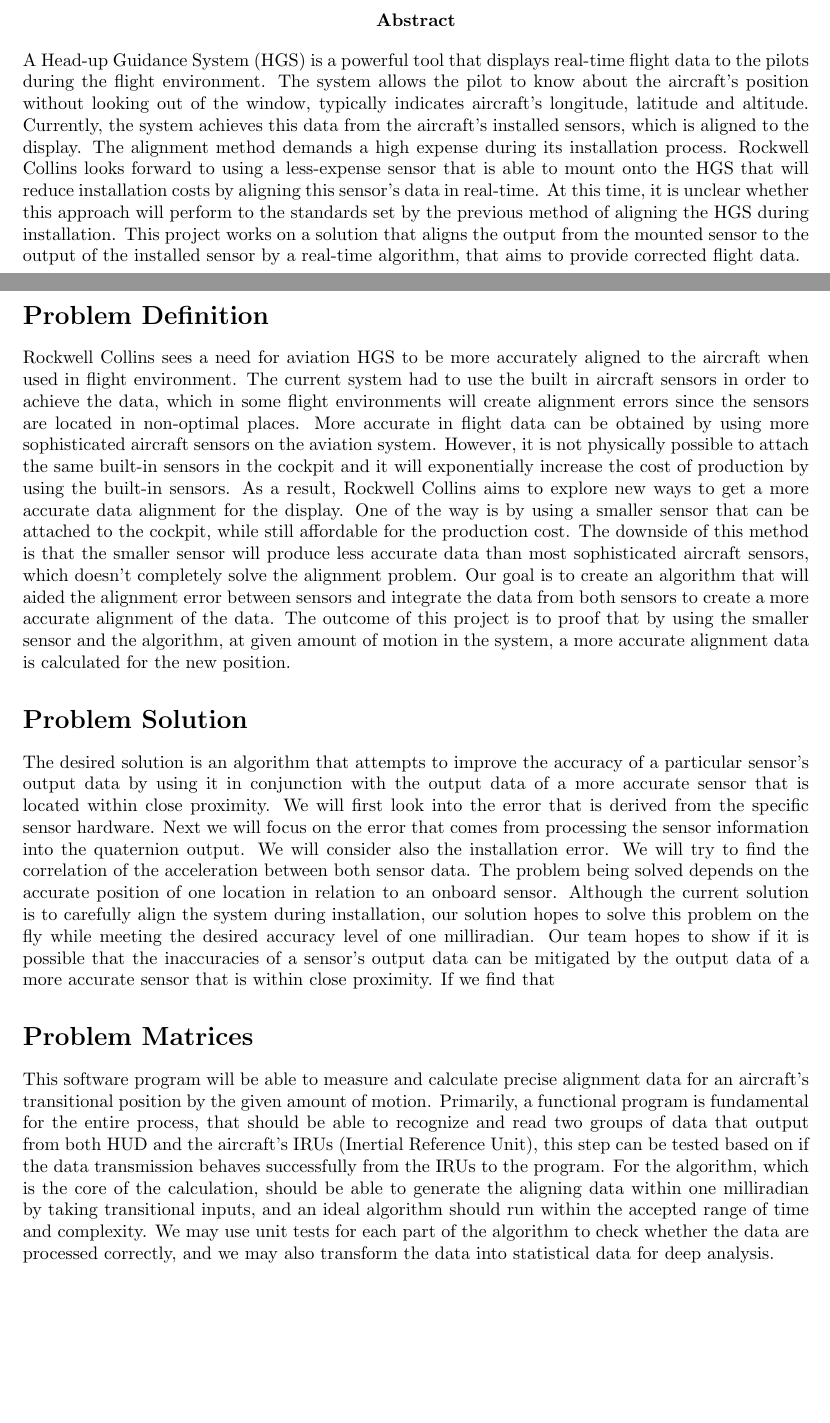
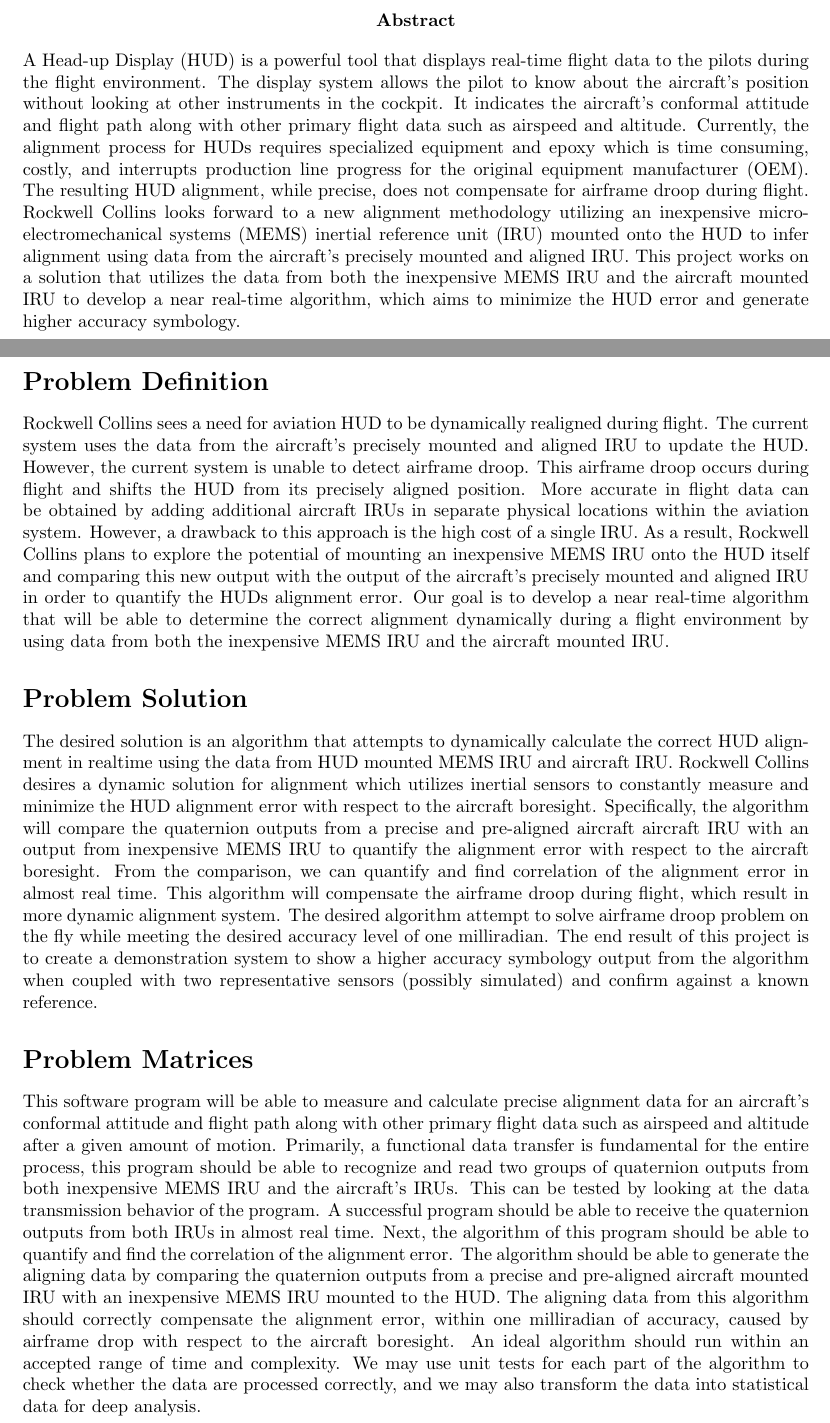
Before and after one commit to gijonc/CapstoneProject-OSU-65, a LaTeX paper (problem-statement.tex): two parts of pages 2 and 3 of 4, joined at a grey line, cut so that both start at the same text, the shorter picture padded with empty space. Compiled offline with LaTeX, dvips and Ghostscript.

Commit message:
only tex file

```diff
--- a/problem-statement.tex
+++ b/problem-statement.tex
@@ -79,18 +79,18 @@
 
 
 \begin{abstract}
-A Head-up Guidance System (HGS) is a powerful tool that displays real-time flight data to the pilots during the flight environment. The system allows the pilot to know about the aircraft’s position without looking out of the window, typically indicates aircraft’s longitude, latitude and altitude. Currently, the system achieves this data from the aircraft’s installed sensors, which is aligned to the display. The alignment method demands a high expense during its installation process. Rockwell Collins looks forward to using a less-expense sensor that is able to mount onto the HGS that will reduce installation costs by aligning this sensor’s data in real-time. At this time, it is unclear whether this approach will perform to the standards set by the previous method of aligning the HGS during installation. This project works on a solution that aligns the output from the mounted sensor to the output of the installed sensor by a real-time algorithm, that aims to provide corrected flight data.
+A Head-up Display (HUD) is a powerful tool that displays real-time flight data to the pilots during the flight environment. The display system allows the pilot to know about the aircraft’s position without looking at other instruments in the cockpit. It indicates the aircraft’s conformal attitude and flight path along with other primary flight data such as airspeed and altitude. Currently, the alignment process for HUDs requires specialized equipment and epoxy which is time consuming, costly, and interrupts production line progress for the original equipment manufacturer (OEM). The resulting HUD alignment, while precise, does not compensate for airframe droop during flight. Rockwell Collins looks forward to a new alignment methodology utilizing an inexpensive microelectromechanical systems (MEMS) inertial reference unit (IRU) mounted onto the HUD to infer alignment using data from the aircraft’s precisely mounted and aligned IRU. This project works on a solution that utilizes the data from both the inexpensive MEMS IRU and the aircraft mounted IRU to develop a near real-time algorithm, which aims to minimize the HUD error and generate higher accuracy symbology.
 
 \end{abstract}
 
 \section*{Problem Definition}
-Rockwell Collins sees a need for aviation HGS to be more accurately aligned to the aircraft when used in flight environment. The current system had to use the built in aircraft sensors in order to achieve the data, which in some flight environments will create alignment errors since the sensors are located in non-optimal places. More accurate in flight data can be obtained by using more sophisticated aircraft sensors on the aviation system. However, it is not physically possible to attach the same built-in sensors in the cockpit and it will exponentially increase the cost of production by using the built-in sensors. As a result, Rockwell Collins aims to explore new ways to get a more accurate data alignment for the display. One of the way is by using a smaller sensor that can be attached to the cockpit, while still affordable for the production cost. The downside of this method is that the smaller sensor will produce less accurate data than most sophisticated aircraft sensors, which doesn’t completely solve the alignment problem. Our goal is to create an algorithm that will aided the alignment error between sensors and integrate the data from both sensors to create a more accurate alignment of the data. The outcome of this project is to proof that by using the smaller sensor and the algorithm, at given amount of motion in the system, a more accurate alignment data is calculated for the new position.
+Rockwell Collins sees a need for aviation HUD to be dynamically realigned during flight. The current system uses the data from the aircraft’s precisely mounted and aligned IRU to update the HUD. However, the current system is unable to detect airframe droop. This airframe droop occurs during flight and shifts the HUD from its precisely aligned position. More accurate in flight data can be obtained by adding additional aircraft IRUs in separate physical locations within the aviation system. However, a drawback to this approach is the high cost of a single IRU. As a result, Rockwell Collins plans to explore the potential of mounting an inexpensive MEMS IRU onto the HUD itself and comparing this new output with the output of the aircraft’s precisely mounted and aligned IRU in order to quantify the HUDs alignment error. Our goal is to develop a near real-time algorithm that will be able to determine the correct alignment dynamically during a flight environment by using data from both the inexpensive MEMS IRU and the aircraft mounted IRU.
 
 \section*{Problem Solution}
-The desired solution is an algorithm that attempts to improve the accuracy of a particular sensor’s output data by using it in conjunction with the output data of a more accurate sensor that is located within close proximity. We will first look into the error that is derived from the specific sensor hardware. Next we will focus on the error that comes from processing the sensor information into the quaternion output. We will consider also the installation error. We will try to find the correlation of the acceleration between both sensor data. The problem being solved depends on the accurate position of one location in relation to an onboard sensor. Although the current solution is to carefully align the system during installation, our solution hopes to solve this problem on the fly while meeting the desired accuracy level of one milliradian. Our team hopes to show if it is possible that the inaccuracies of a sensor's output data can be mitigated by the output data of a more accurate sensor that is within close proximity. If we find that
+The desired solution is an algorithm that attempts to dynamically calculate the correct HUD alignment in realtime using the data from HUD mounted MEMS IRU and aircraft IRU. Rockwell Collins desires a dynamic solution for alignment which utilizes inertial sensors to constantly measure and minimize the HUD alignment error with respect to the aircraft boresight. Specifically, the algorithm will compare the quaternion outputs from a precise and pre-aligned aircraft aircraft IRU with an output from inexpensive MEMS IRU to quantify the alignment error with respect to the aircraft boresight. From the comparison, we can quantify and find correlation of the alignment error in almost real time. This algorithm will compensate the airframe droop during flight, which result in more dynamic alignment system. The desired algorithm attempt to solve airframe droop problem on the fly while meeting the desired accuracy level of one milliradian. The end result of this project is to create a demonstration system to show a higher accuracy symbology output from the algorithm when coupled with two representative sensors (possibly simulated) and confirm against a known reference.
 
 \section*{Problem Matrices}
-This software program will be able to measure and calculate precise alignment data for an aircraft’s transitional position by the given amount of motion. Primarily, a functional program is fundamental for the entire process, that should be able to recognize and read two groups of data that output from both HUD and the aircraft’s IRUs (Inertial Reference Unit), this step can be tested based on if the data transmission behaves successfully from the IRUs to the program. For the algorithm, which is the core of the calculation, should be able to generate the aligning data within one milliradian by taking transitional inputs, and an ideal algorithm should run within the accepted range of time and complexity. We may use unit tests for each part of the algorithm to check whether the data are processed correctly, and we may also transform the data into statistical data for deep analysis.
+This software program will be able to measure and calculate precise alignment data for an aircraft’s conformal attitude and flight path along with other primary flight data such as airspeed and altitude after a given amount of motion. Primarily, a functional data transfer is fundamental for the entire process, this program should be able to recognize and read two groups of quaternion outputs from both inexpensive MEMS IRU and the aircraft’s IRUs. This can be tested by looking at the data transmission behavior of the program. A successful program should be able to receive the quaternion outputs from both IRUs in almost real time. Next, the algorithm of this program should be able to quantify and find the correlation of the alignment error. The algorithm should be able to generate the aligning data by comparing the quaternion outputs from a precise and pre-aligned aircraft mounted IRU with an inexpensive MEMS IRU mounted to the HUD.  The aligning data from this algorithm should correctly compensate the alignment error, within one milliradian of accuracy, caused by airframe drop with respect to the aircraft boresight. An ideal algorithm should run within an accepted range of time and complexity. We may use unit tests for each part of the algorithm to check whether the data are processed correctly, and we may also transform the data into statistical data for deep analysis.
 
 
 \newpage
```
